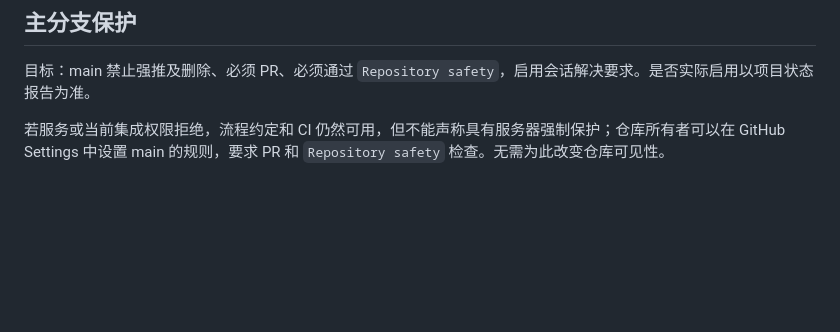
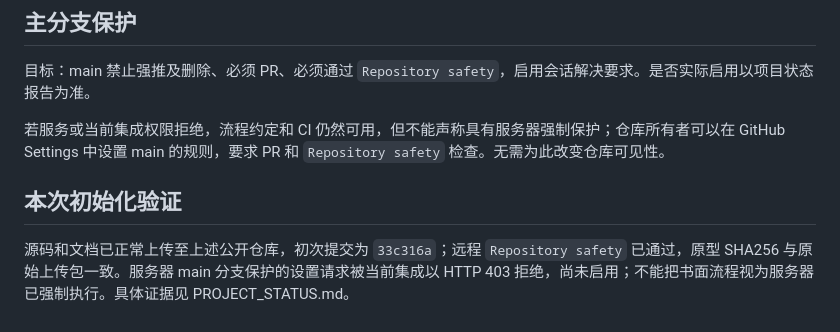
Before and after one commit to accding/33333, a Markdown page: docs/COLLABORATION.md, the part around the change. GitHub-like rendering; blank space fills up the shorter version.

```diff
--- a/docs/COLLABORATION.md
+++ b/docs/COLLABORATION.md
@@ -75,3 +75,8 @@ Android M0 原目录及包含密钥/数据的完整备份应仅保存在用户
 目标：main 禁止强推及删除、必须 PR、必须通过 `Repository safety`，启用会话解决要求。是否实际启用以项目状态报告为准。
 
 若服务或当前集成权限拒绝，流程约定和 CI 仍然可用，但不能声称具有服务器强制保护；仓库所有者可以在 GitHub Settings 中设置 main 的规则，要求 PR 和 `Repository safety` 检查。无需为此改变仓库可见性。
+
+
+## 本次初始化验证
+
+源码和文档已正常上传至上述公开仓库，初次提交为 `33c316a`；远程 `Repository safety` 已通过，原型 SHA256 与原始上传包一致。服务器 main 分支保护的设置请求被当前集成以 HTTP 403 拒绝，尚未启用；不能把书面流程视为服务器已强制执行。具体证据见 PROJECT_STATUS.md。
```
Also changed, not shown: docs/PROJECT_STATUS.md (+9 -1 lines).
